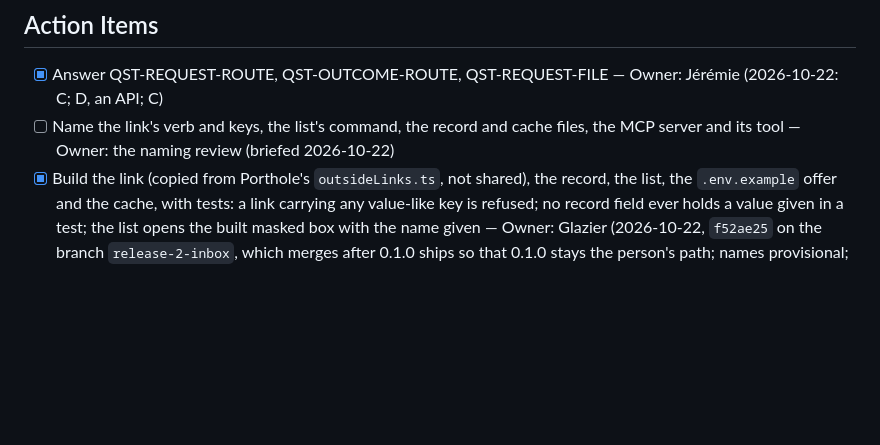
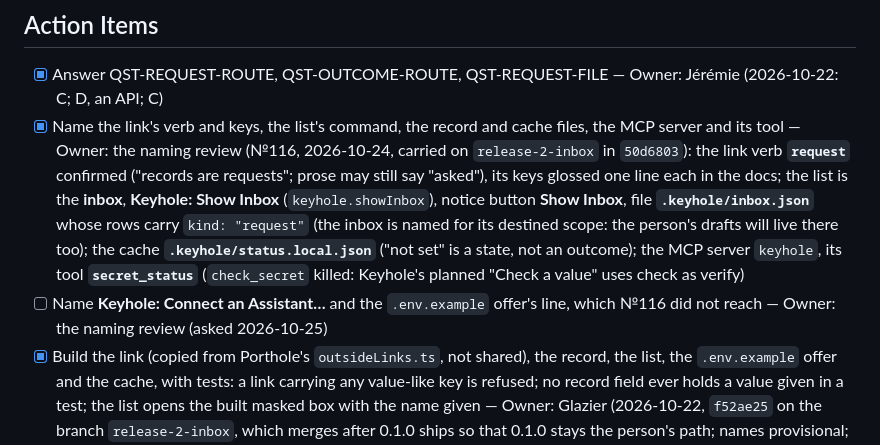
Before and after one commit to jlumbroso/keyhole, a Markdown page: docs/adr/0005-the-request-record-and-the-link-that-creates-it.md, the part around the change. GitHub-like rendering; blank space fills up the shorter version.

Commit message:
docs: ADR-0005 — the naming review's №116 carried (inbox, inbox.json with kind request, status.local.json, secret_status; carried on the branch in 50d6803); two names still open
Co-Authored-By: Claude Opus 5.5 <noreply@anthropic.com>

```diff
--- a/docs/adr/0005-the-request-record-and-the-link-that-creates-it.md
+++ b/docs/adr/0005-the-request-record-and-the-link-that-creates-it.md
@@ -124,7 +124,8 @@ Agreed with Option C, and allowing useful `.env.example` would be a nice side-be
 ## Action Items
 
 - [x] Answer QST-REQUEST-ROUTE, QST-OUTCOME-ROUTE, QST-REQUEST-FILE — Owner: Jérémie (2026-10-22: C; D, an API; C)
-- [ ] Name the link's verb and keys, the list's command, the record and cache files, the MCP server and its tool — Owner: the naming review (briefed 2026-10-22)
+- [x] Name the link's verb and keys, the list's command, the record and cache files, the MCP server and its tool — Owner: the naming review (№116, 2026-10-24, carried on `release-2-inbox` in `50d6803`): the link verb **`request`** confirmed ("records are requests"; prose may still say "asked"), its keys glossed one line each in the docs; the list is the **inbox**, **Keyhole: Show Inbox** (`keyhole.showInbox`), notice button **Show Inbox**, file **`.keyhole/inbox.json`** whose rows carry `kind: "request"` (the inbox is named for its destined scope: the person's drafts will live there too); the cache **`.keyhole/status.local.json`** ("not set" is a state, not an outcome); the MCP server `keyhole`, its tool **`secret_status`** (`check_secret` killed: Keyhole's planned "Check a value" uses check as verify)
+- [ ] Name **Keyhole: Connect an Assistant…** and the `.env.example` offer's line, which №116 did not reach — Owner: the naming review (asked 2026-10-25)
 - [x] Build the link (copied from Porthole's `outsideLinks.ts`, not shared), the record, the list, the `.env.example` offer and the cache, with tests: a link carrying any value-like key is refused; no record field ever holds a value given in a test; the list opens the built masked box with the name given — Owner: Glazier (2026-10-22, `f52ae25` on the branch `release-2-inbox`, which merges after 0.1.0 ships so that 0.1.0 stays the person's path; names provisional; 65 tests, the three new guards each broken once and caught)
 - [ ] Teach models the link in Keyhole's own skill, as Porthole's skill does — Owner: Glazier, with Sounder for the manual's chapter
 - [x] Read how each harness registers an MCP server shipped inside a VS Code extension (a stable path across versions), and VS Code's API for offering one to its own chat — Owner: Surveyor 5.1 (2026-10-22: `docs/reviews/2026-10-22-mcp-server-inside-an-extension.md`; user-scope stdio in all four, the project by tool parameter then `CLAUDE_PROJECT_DIR` then the working directory, a stable copy in VS Code's storage for the extension, VS Code's provider API at the floor)
```
